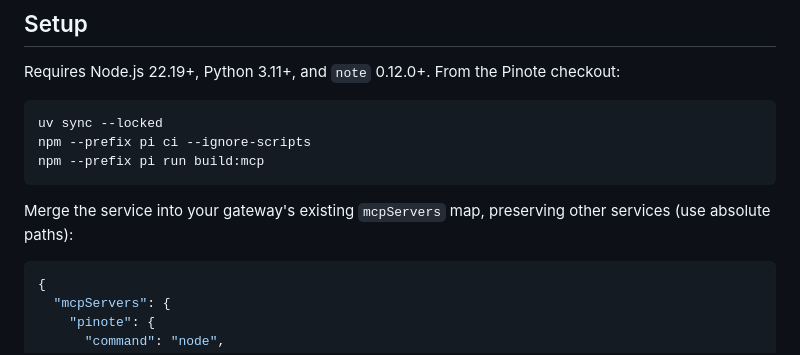
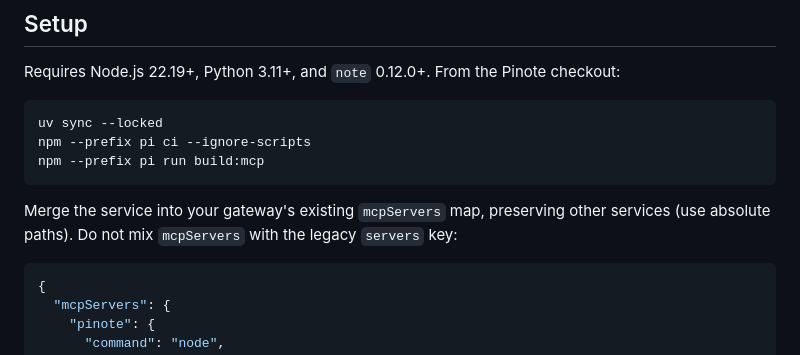
Before and after one commit to kvidzibo/pinote, a Markdown page: pi/mcp/README.md, the part around the change. Drawn GitHub-style.

Commit message:
docs: resolve final review findings

````diff
--- a/pi/mcp/README.md
+++ b/pi/mcp/README.md
@@ -19,7 +19,7 @@ npm --prefix pi run build:mcp
 ```
 
 Merge the service into your gateway's existing `mcpServers` map, preserving other
-services (use absolute paths):
+services (use absolute paths). Do not mix `mcpServers` with the legacy `servers` key:
 
 ```json
 {
````
